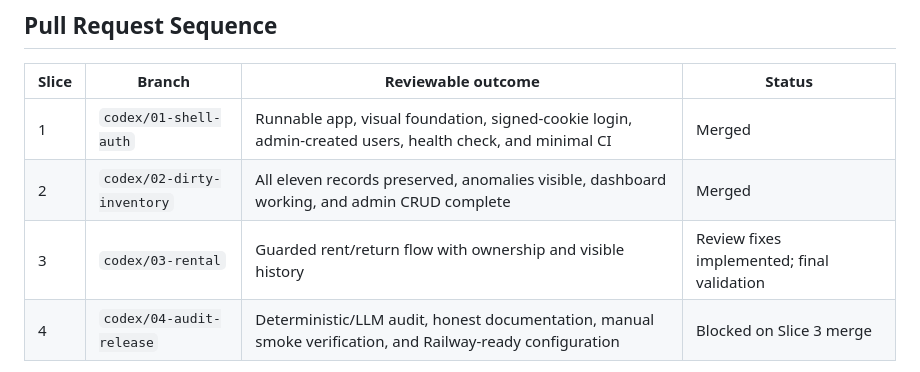
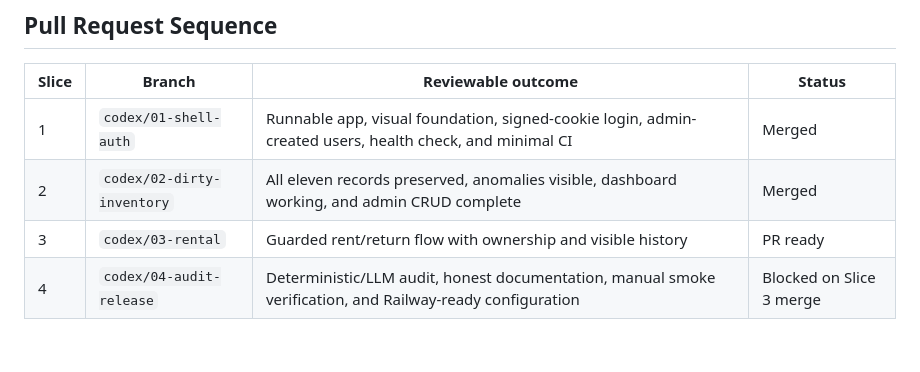
Before and after one commit to komaksym/booksy-assignment, a Markdown page: PLANS.md, the part around the change. Drawn GitHub-style; blank space fills up the shorter version.

Commit message:
docs: mark Slice 3 PR ready
Record that the review corrections, focused acceptance coverage, full verification gate, and whole-branch review are complete while keeping Slice 4 blocked on explicit review and merge.

```diff
--- a/PLANS.md
+++ b/PLANS.md
@@ -26,7 +26,7 @@ The executable plan lives in
 | --- | --- | --- | --- |
 | 1 | `codex/01-shell-auth` | Runnable app, visual foundation, signed-cookie login, admin-created users, health check, and minimal CI | Merged |
 | 2 | `codex/02-dirty-inventory` | All eleven records preserved, anomalies visible, dashboard working, and admin CRUD complete | Merged |
-| 3 | `codex/03-rental` | Guarded rent/return flow with ownership and visible history | Review fixes implemented; final validation |
+| 3 | `codex/03-rental` | Guarded rent/return flow with ownership and visible history | PR ready |
 | 4 | `codex/04-audit-release` | Deterministic/LLM audit, honest documentation, manual smoke verification, and Railway-ready configuration | Blocked on Slice 3 merge |
 
 No implementation duration, estimate, or timebox is part of this roadmap. Agents
```
